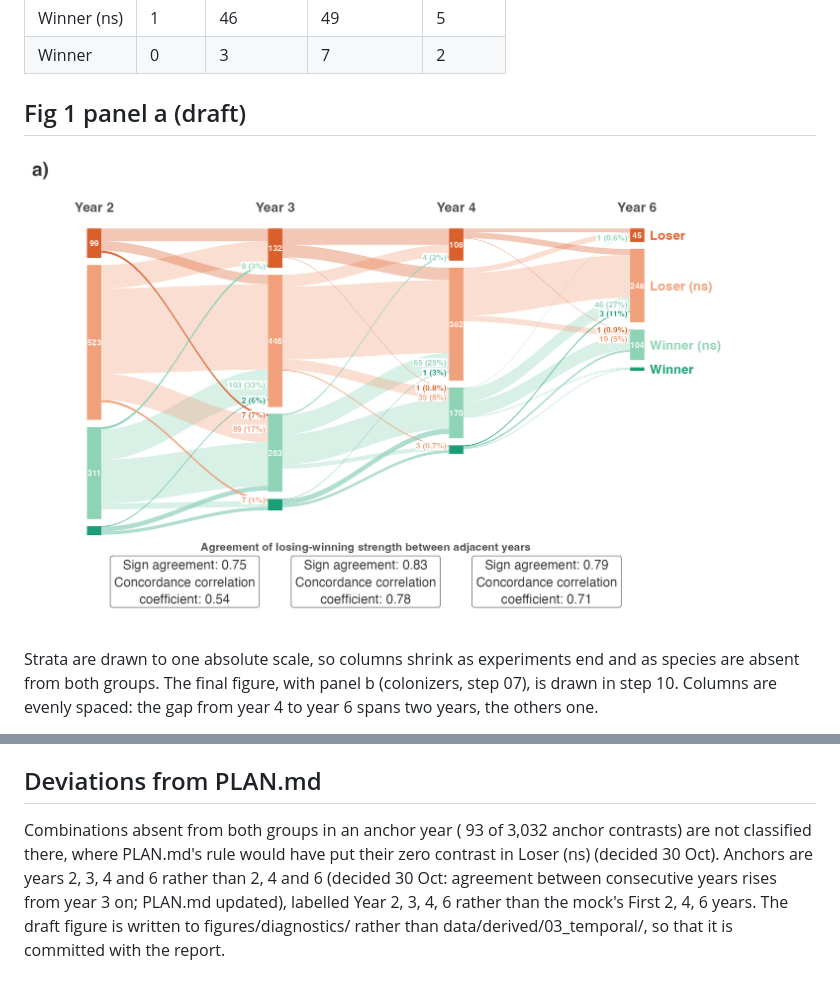
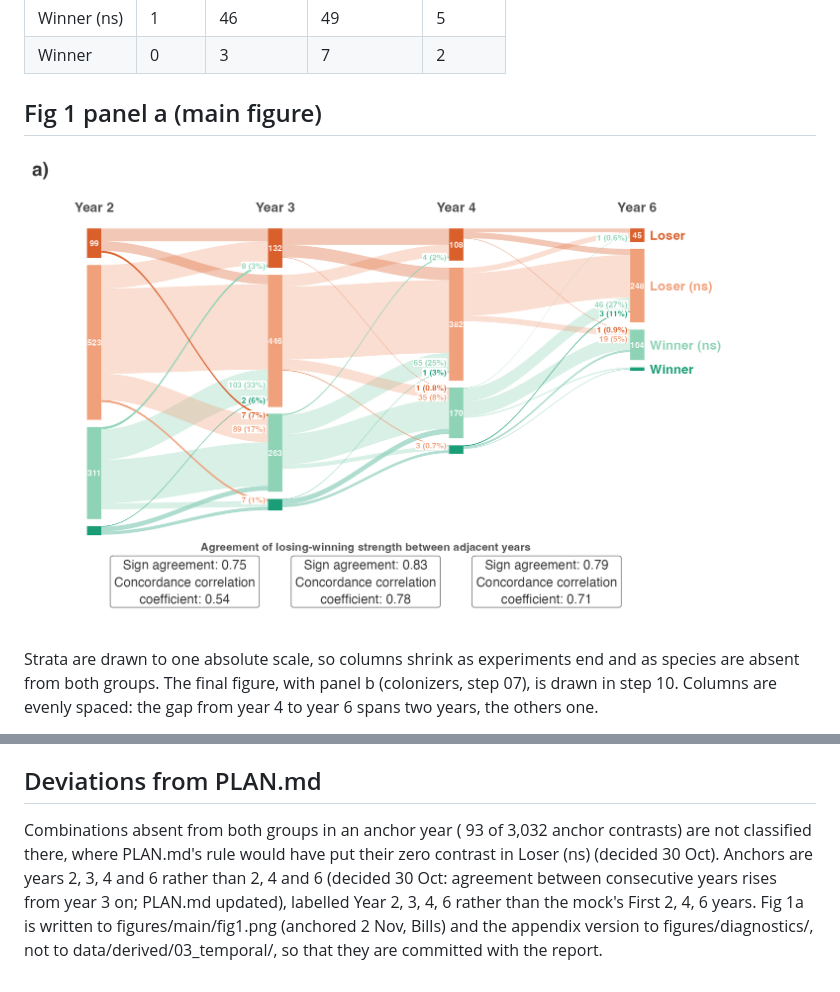
Before and after one commit to billurbektas/TransPlant_winners_losers, a Markdown page: reports/03_temporal.md, 2 parts joined by grey strips. Drawn GitHub-style.

Commit message:
step 03: Fig 1a anchored as the main figure, written to figures/main/fig1.png; draft copy removed (Bills)

```diff
--- a/reports/03_temporal.md
+++ b/reports/03_temporal.md
@@ -48,9 +48,9 @@ Each resident species x experiment was classified at years 2, 3, 4 and 6 after t
 | Winner (ns) | 1 | 46 | 49 | 5 |
 | Winner | 0 | 3 | 7 | 2 |
 
-## Fig 1 panel a (draft)
+## Fig 1 panel a (main figure)
 
-![Fig 1a draft](../figures/diagnostics/03_fig1_residents_draft.png)
+![Fig 1a](../figures/main/fig1.png)
 
 Strata are drawn to one absolute scale, so columns shrink as experiments end and as species are absent from both groups. The final figure, with panel b (colonizers, step 07), is drawn in step 10. Columns are evenly spaced: the gap from year 4 to year 6 spans two years, the others one.
 
@@ -75,4 +75,4 @@ The same classes and flows, restricted to the 74 resident species found in at le
 
 ## Deviations from PLAN.md
 
-Combinations absent from both groups in an anchor year ( 93  of  3,032  anchor contrasts) are not classified there, where PLAN.md's rule would have put their zero contrast in Loser (ns) (decided 30 Oct). Anchors are years 2, 3, 4 and 6 rather than 2, 4 and 6 (decided 30 Oct: agreement between consecutive years rises from year 3 on; PLAN.md updated), labelled Year 2, 3, 4, 6 rather than the mock's First 2, 4, 6 years. The draft figure is written to figures/diagnostics/ rather than data/derived/03_temporal/, so that it is committed with the report.
+Combinations absent from both groups in an anchor year ( 93  of  3,032  anchor contrasts) are not classified there, where PLAN.md's rule would have put their zero contrast in Loser (ns) (decided 30 Oct). Anchors are years 2, 3, 4 and 6 rather than 2, 4 and 6 (decided 30 Oct: agreement between consecutive years rises from year 3 on; PLAN.md updated), labelled Year 2, 3, 4, 6 rather than the mock's First 2, 4, 6 years. Fig 1a is written to figures/main/fig1.png (anchored 2 Nov, Bills) and the appendix version to figures/diagnostics/, not to data/derived/03_temporal/, so that they are committed with the report.
```
Also changed, not shown: figures/main/fig1.png (renamed from figures/diagnostics/03_fig1_residents_draft.png), 1 other file.
